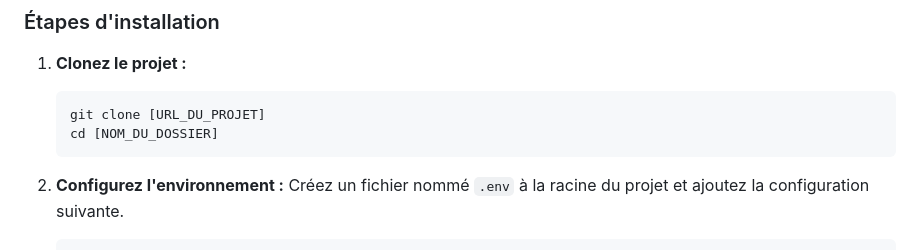
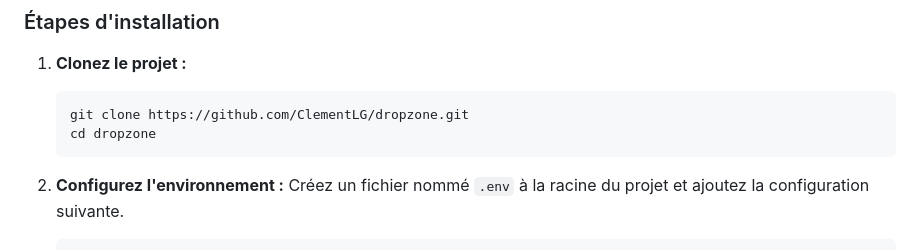
Before and after one commit to ClementLG/dropzone, a Markdown page: README.md, the part around the change. Drawn GitHub-style.

Commit message:
change url

````diff
--- a/README.md
+++ b/README.md
@@ -49,8 +49,8 @@ Une application web simple et efficace pour gérer des fichiers et des dossiers
 
 1.  **Clonez le projet :**
     ```bash
-    git clone [URL_DU_PROJET]
-    cd [NOM_DU_DOSSIER]
+    git clone https://github.com/ClementLG/dropzone.git
+    cd dropzone
     ```
 
 2.  **Configurez l'environnement :**
````
